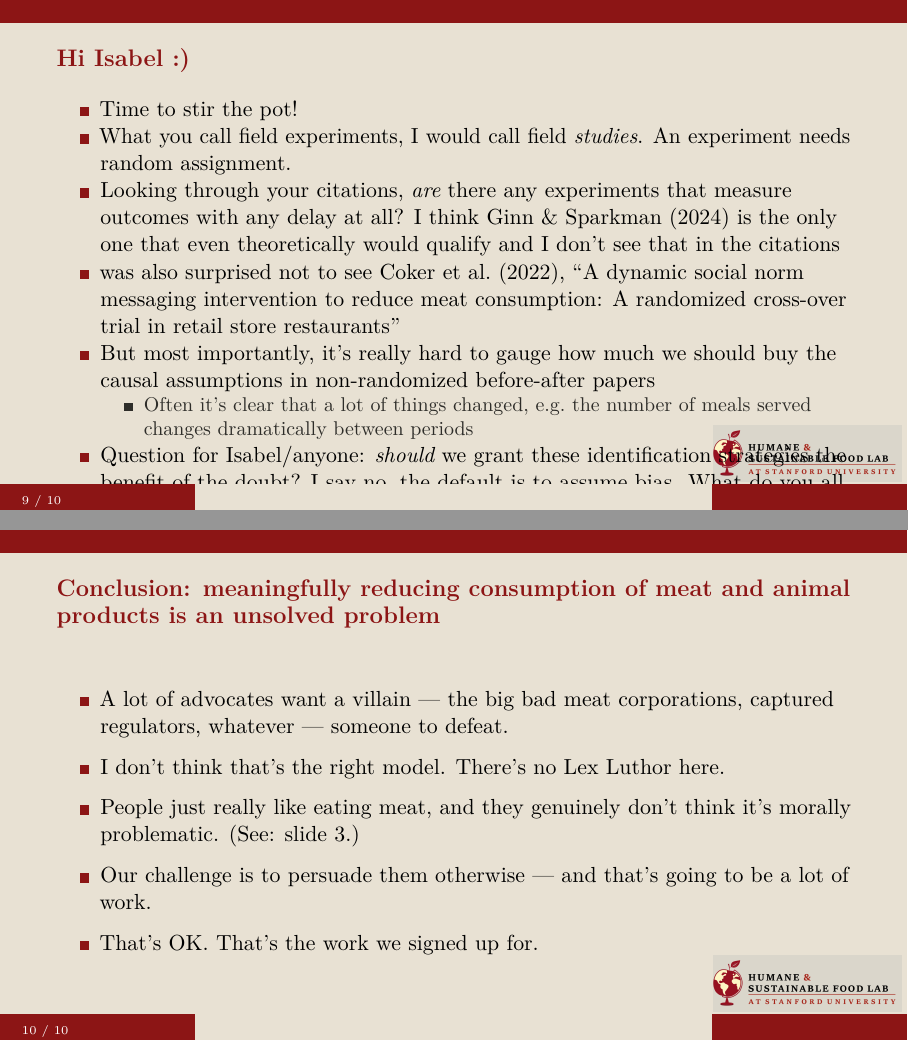
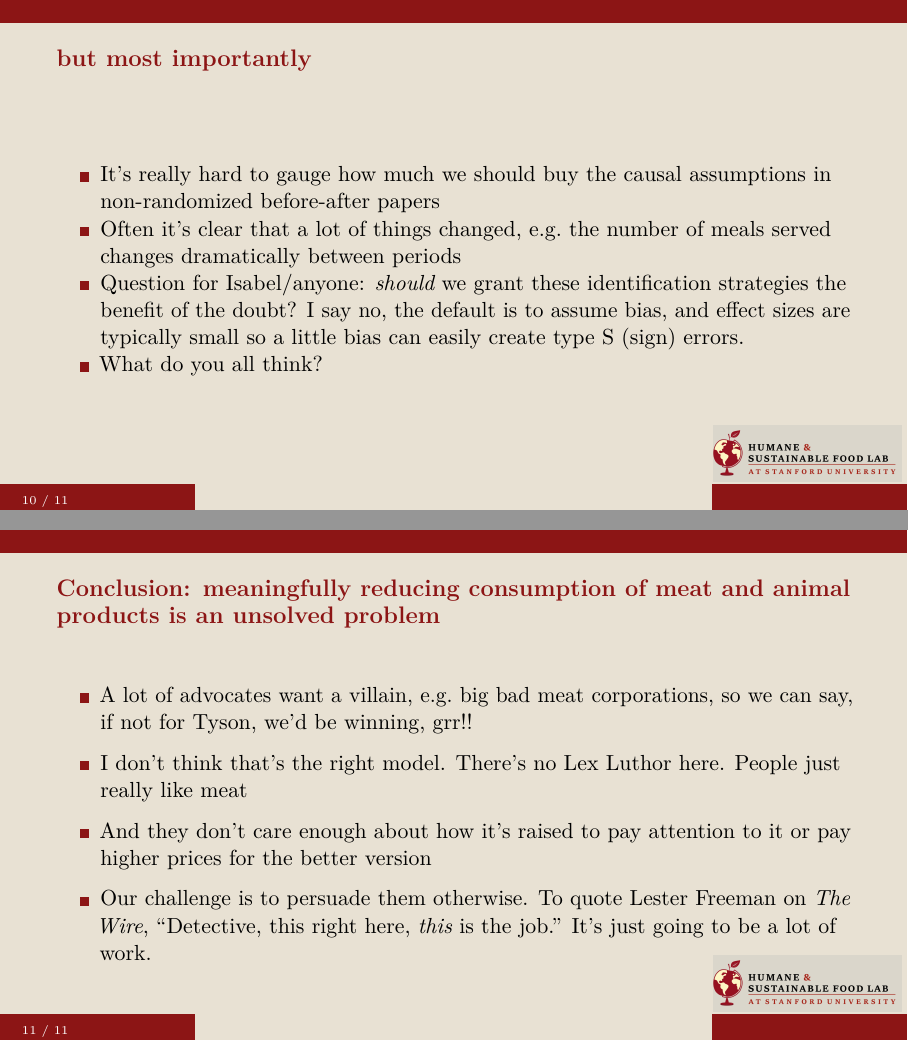
Before and after one commit to setgree/NEST-presentation-march-2026, an R Markdown document (NEST-March-2026.Rmd): pages 9 and 10 of 10 before the commit and pages 10 and 11 of 11 after it, joined at a grey line. Rendered offline with R 4.5, knitr and Pandoc, then LaTeX, with nearby package versions.

Commit message:
finalize slides

```diff
--- a/NEST-March-2026.Rmd
+++ b/NEST-March-2026.Rmd
@@ -98,21 +98,23 @@
 ## Hi Isabel :)
 
 - Time to stir the pot!
-- What you call field experiments, I would call field _studies_. An experiment needs random assignment.
-- Looking through your citations, _are_ there any experiments that measure outcomes with any delay at all? I think [Ginn & Sparkman (2024)](https://doi.org/10.1016/j.jenvp.2023.102226) is the only one that even theoretically would qualify and I don't see that in the citations
+- What you call field experiments, I would call field _studies_. An experiment needs random assignment IMHO
+- Looking through your citations, _are_ there any experiments that measure outcomes with any delay at all? I think [Ginn & Sparkman (2024)](https://doi.org/10.1016/j.jenvp.2023.102226) is the only one that even theoretically would qualify and I think it's outside your time period
 - was also surprised not to see Coker et al. (2022), "[A dynamic social norm messaging intervention to reduce meat consumption: A randomized cross-over trial in retail store restaurants](https://pubmed.ncbi.nlm.nih.gov/34826525/)"
-- But most importantly, it's really hard to gauge how much we should buy the causal assumptions in non-randomized before-after papers
-  - Often it's clear that a lot of things changed, e.g. the number of meals served changes dramatically between periods
-- Question for Isabel/anyone: _should_ we grant these identification strategies the benefit of the doubt? I say no, the default is to assume bias. What do you all think?
+
+## but most importantly
+
+- It's really hard to gauge how much we should buy the causal assumptions in non-randomized before-after papers
+- Often it's clear that a lot of things changed, e.g. the number of meals served changes dramatically between periods
+- Question for Isabel/anyone: _should_ we grant these identification strategies the benefit of the doubt? I say no, the default is to assume bias, and effect sizes are typically small so a little bias can easily create [type S (sign) errors](https://sites.stat.columbia.edu/gelman/research/published/retropower20.pdf).
+- What do you all think?
 
 ## Conclusion: meaningfully reducing consumption of meat and animal products is an unsolved problem
 
-- A lot of advocates want a villain --- the big bad meat corporations, captured regulators, whatever --- someone to defeat.
+- A lot of advocates want a villain, e.g.  big bad meat corporations, so we can say, if not for Tyson, we'd be winning, grr!!
 
-- I don't think that's the right model. There's no Lex Luthor here.
+- I don't think that's the right model. There's no Lex Luthor here. People just really like meat
 
-- People just really like eating meat, and they genuinely don't think it's morally problematic. (See: slide 3.)
+- And they don't care enough about how it's raised to pay attention to it or pay higher prices for the better version
 
-- Our challenge is to persuade them otherwise --- and that's going to be a lot of work.
-
-- That's OK. That's the work we signed up for.
+- Our challenge is to persuade them otherwise. To quote Lester Freeman on _The Wire_, "Detective, this right here, _this_ is the job." It's just going to be a lot of work.
```
Also changed, not shown: 1 other file.
